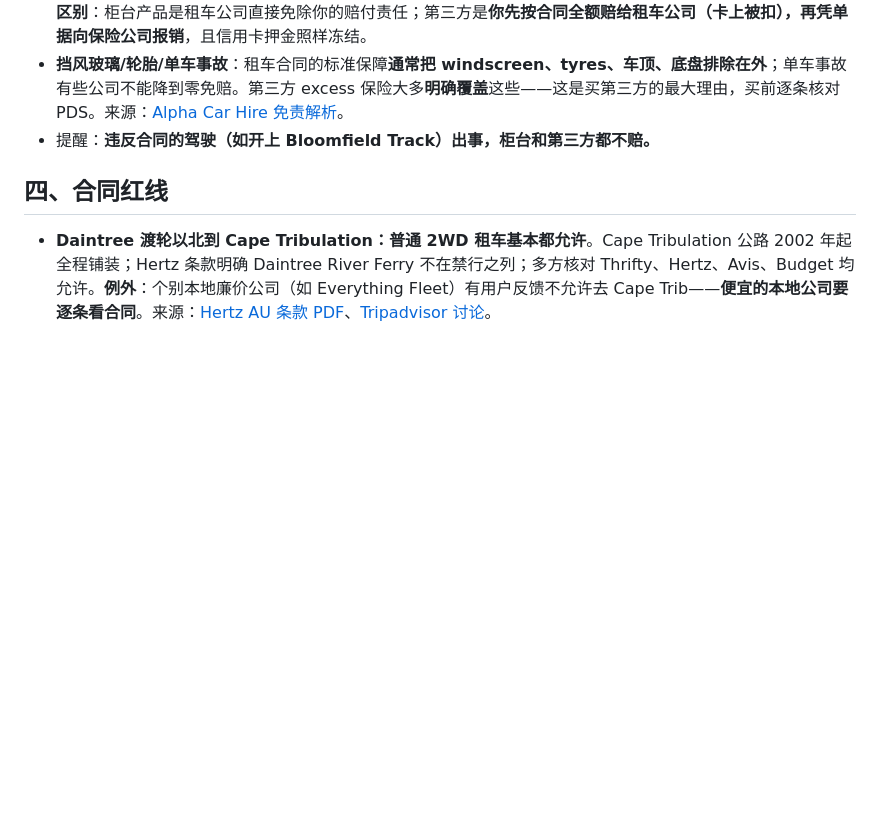
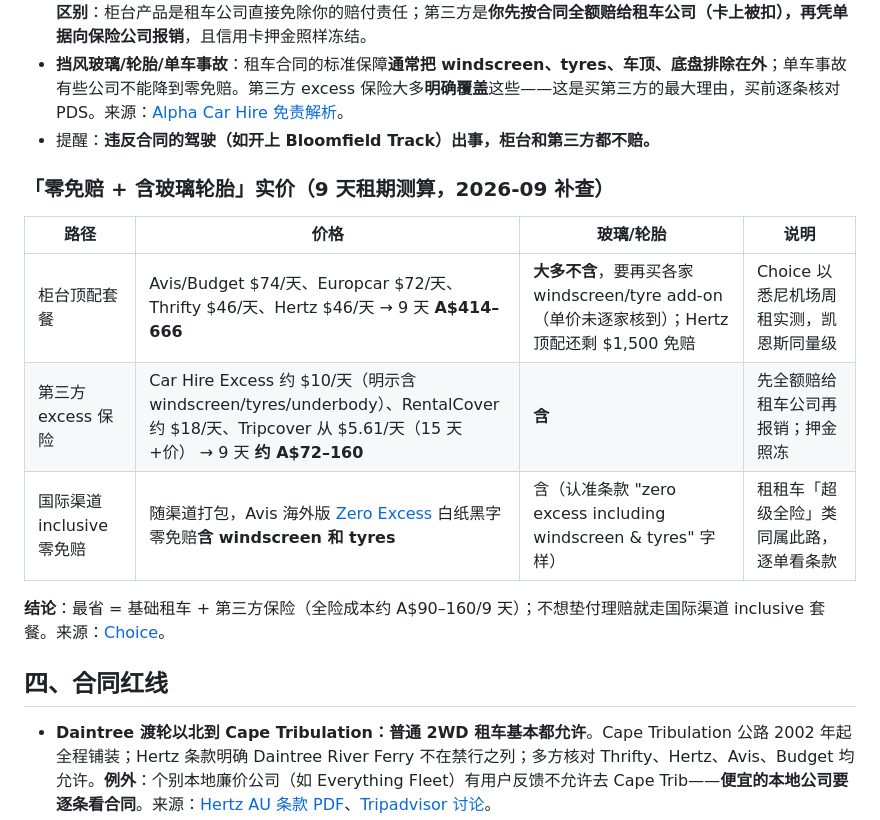
Before and after one commit to cgwlovely/cairns-travel-agent, a Markdown page: research/profiles/11-transport-carhire.md, the part around the change. GitHub-like rendering; blank space fills up the shorter version.

Commit message:
租车画像补「零免赔+含玻璃轮胎」三路实价（9 天测算）
Co-Authored-By: Claude Fable 5 <noreply@anthropic.com>

```diff
--- a/research/profiles/11-transport-carhire.md
+++ b/research/profiles/11-transport-carhire.md
@@ -32,6 +32,16 @@
 - **第三方 excess 保险**（Allianz、1Cover、Tripcover、RentalCover 等）：约 **AUD 7–12/天**，便宜一半以上。**区别**：柜台产品是租车公司直接免除你的赔付责任；第三方是**你先按合同全额赔给租车公司（卡上被扣），再凭单据向保险公司报销**，且信用卡押金照样冻结。
 - **挡风玻璃/轮胎/单车事故**：租车合同的标准保障**通常把 windscreen、tyres、车顶、底盘排除在外**；单车事故有些公司不能降到零免赔。第三方 excess 保险大多**明确覆盖**这些——这是买第三方的最大理由，买前逐条核对 PDS。来源：[Alpha Car Hire 免责解析](https://alphacarhire.com.au/blog/car-hire-excess-liabilities-exclusions/)。
 - 提醒：**违反合同的驾驶（如开上 Bloomfield Track）出事，柜台和第三方都不赔。**
+
+### 「零免赔 + 含玻璃轮胎」实价（9 天租期测算，2026-09 补查）
+
+| 路径 | 价格 | 玻璃/轮胎 | 说明 |
+|---|---|---|---|
+| 柜台顶配套餐 | Avis/Budget $74/天、Europcar $72/天、Thrifty $46/天、Hertz $46/天 → 9 天 **A$414–666** | **大多不含**，要再买各家 windscreen/tyre add-on（单价未逐家核到）；Hertz 顶配还剩 $1,500 免赔 | Choice 以悉尼机场周租实测，凯恩斯同量级 |
+| 第三方 excess 保险 | Car Hire Excess 约 $10/天（明示含 windscreen/tyres/underbody）、RentalCover 约 $18/天、Tripcover 从 $5.61/天（15 天+价） → 9 天 **约 A$72–160** | **含** | 先全额赔给租车公司再报销；押金照冻 |
+| 国际渠道 inclusive 零免赔 | 随渠道打包，Avis 海外版 [Zero Excess](https://one.avisworld.com/en_GB/AvisHongKong/Zeroexcess) 白纸黑字零免赔**含 windscreen 和 tyres** | 含（认准条款 "zero excess including windscreen & tyres" 字样） | 租租车「超级全险」类同属此路，逐单看条款 |
+
+**结论**：最省 = 基础租车 + 第三方保险（全险成本约 A$90–160/9 天）；不想垫付理赔就走国际渠道 inclusive 套餐。来源：[Choice](https://www.choice.com.au/travel/on-holidays/car-hire/articles/car-hire-excess-and-hidden-fees)。
 
 ## 四、合同红线
 
```
